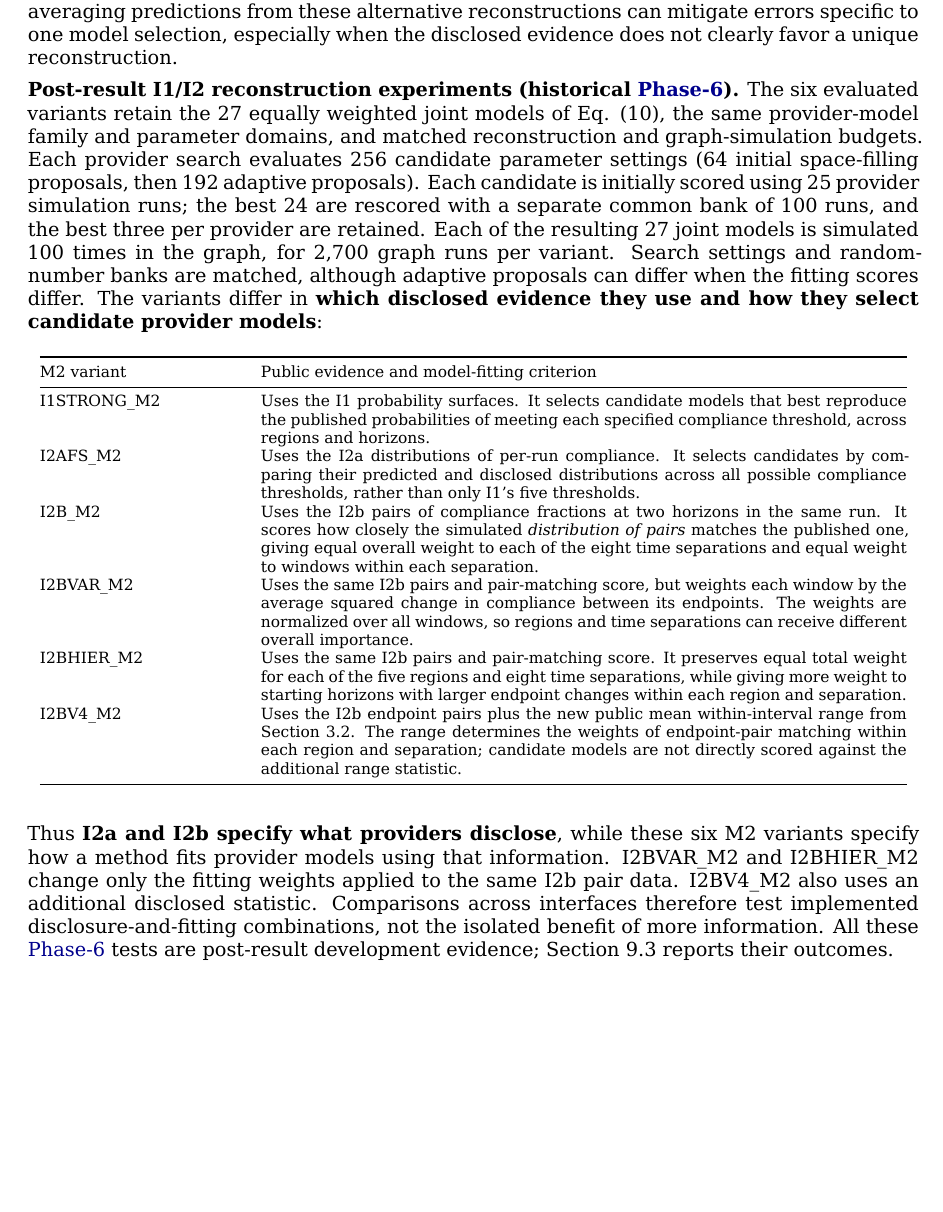
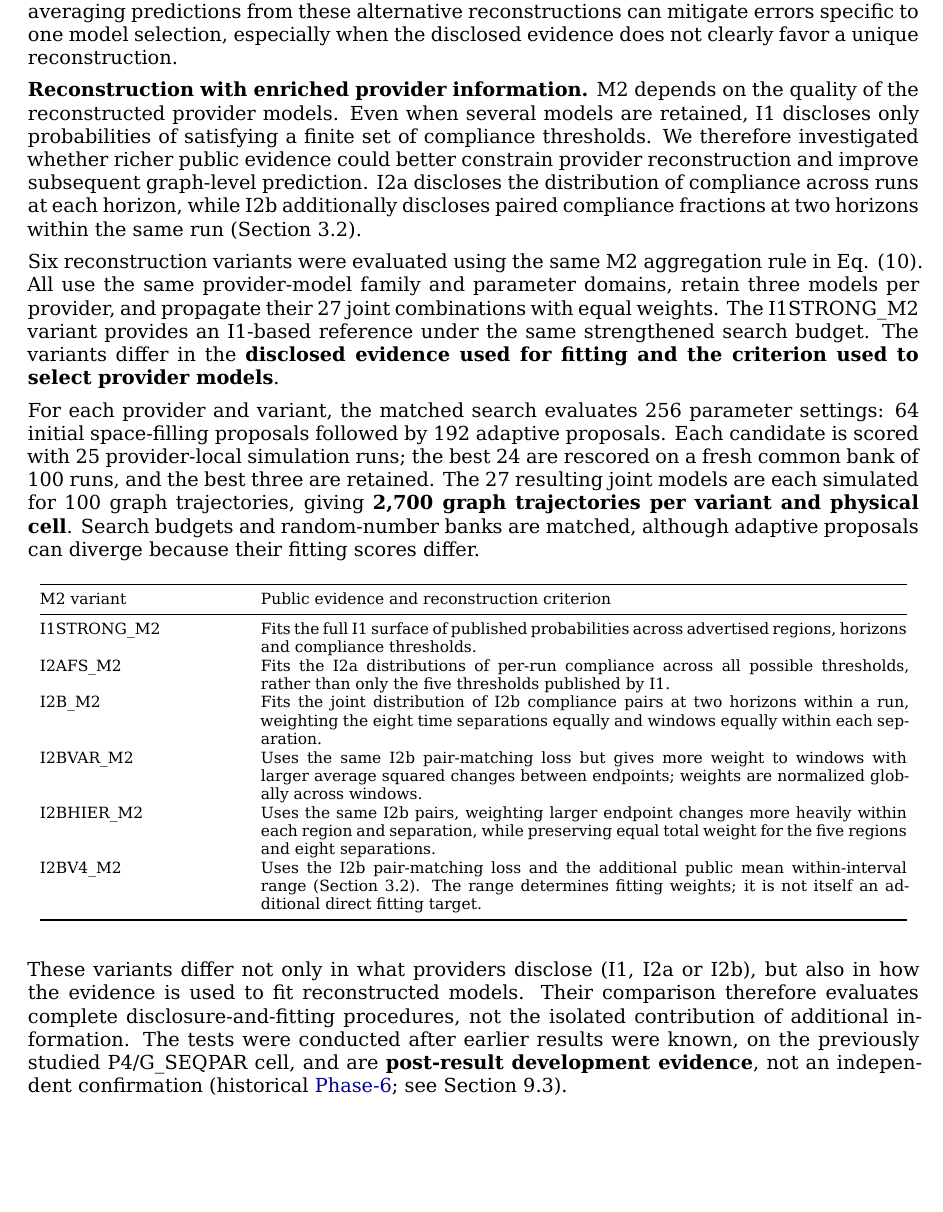
Before and after one commit to ildefons/praise-cao-sim, a LaTeX document (first_science/b1/report/overleaf/main.tex): part of page 9 of 28, cut so that both start at the same text, the shorter picture padded with empty space. Compiled offline with XeLaTeX.

Commit message:
Synchronize scientifically motivated M2 I1-I2 experiments in LaTeX

```diff
--- a/first_science/b1/report/overleaf/main.tex
+++ b/first_science/b1/report/overleaf/main.tex
@@ -236,31 +236,35 @@ In the expanded evaluation across multiple provider configurations and graphs (h
 
 Each of the 27 joint models is simulated for 100 graph trajectories, giving \textbf{2,700 graph trajectories per physical cell}. Shared seed indices across member simulations must be respected in numerical uncertainty estimates (Section 10.1). By retaining several provider reconstructions selected for their agreement with the public I1 evidence, M2 reduces the dependence of the graph-level prediction on a single fitted model. The hypothesis is that averaging predictions from these alternative reconstructions can mitigate errors specific to one model selection, especially when the disclosed evidence does not clearly favor a unique reconstruction.
 
-\textbf{Post-result I1/I2 reconstruction experiments (historical \hyperref[app:experiment-stages]{Phase-6}).} The six evaluated variants retain the 27 equally weighted joint models of Eq. (10), the same provider-model family and parameter domains, and matched reconstruction and graph-simulation budgets. Each provider search evaluates 256 candidate parameter settings (64 initial space-filling proposals, then 192 adaptive proposals). Each candidate is initially scored using 25 provider simulation runs; the best 24 are rescored with a separate common bank of 100 runs, and the best three per provider are retained. Each of the resulting 27 joint models is simulated 100 times in the graph, for 2,700 graph runs per variant. Search settings and random-number banks are matched, although adaptive proposals can differ when the fitting scores differ. The variants differ in \textbf{which disclosed evidence they use and how they select candidate provider models}:
+\textbf{Reconstruction with enriched provider information.} M2 depends on the quality of the reconstructed provider models. Even when several models are retained, I1 discloses only probabilities of satisfying a finite set of compliance thresholds. We therefore investigated whether richer public evidence could better constrain provider reconstruction and improve subsequent graph-level prediction. I2a discloses the distribution of compliance across runs at each horizon, while I2b additionally discloses paired compliance fractions at two horizons within the same run (Section 3.2).
+
+Six reconstruction variants were evaluated using the same M2 aggregation rule in Eq. (10). All use the same provider-model family and parameter domains, retain three models per provider, and propagate their 27 joint combinations with equal weights. The I1STRONG\_M2 variant provides an I1-based reference under the same strengthened search budget. The variants differ in the \textbf{disclosed evidence used for fitting and the criterion used to select provider models}.
+
+For each provider and variant, the matched search evaluates 256 parameter settings: 64 initial space-filling proposals followed by 192 adaptive proposals. Each candidate is scored with 25 provider-local simulation runs; the best 24 are rescored on a fresh common bank of 100 runs, and the best three are retained. The 27 resulting joint models are each simulated for 100 graph trajectories, giving \textbf{2,700 graph trajectories per variant and physical cell}. Search budgets and random-number banks are matched, although adaptive proposals can diverge because their fitting scores differ.
 
 \begingroup
 \footnotesize
 \setlength{\tabcolsep}{3pt}
 \begin{longtable}{@{}p{0.235\textwidth}p{0.725\textwidth}@{}}
 \toprule
-M2 variant & Public evidence and model-fitting criterion \\
+M2 variant & Public evidence and reconstruction criterion \\
 \midrule
 \endfirsthead
 \toprule
-M2 variant & Public evidence and model-fitting criterion \\
+M2 variant & Public evidence and reconstruction criterion \\
 \midrule
 \endhead
-I1STRONG\_M2 & Uses the I1 probability surfaces. It selects candidate models that best reproduce the published probabilities of meeting each specified compliance threshold, across regions and horizons. \\
-I2AFS\_M2 & Uses the I2a distributions of per-run compliance. It selects candidates by comparing their predicted and disclosed distributions across all possible compliance thresholds, rather than only I1's five thresholds. \\
-I2B\_M2 & Uses the I2b pairs of compliance fractions at two horizons in the same run. It scores how closely the simulated \emph{distribution of pairs} matches the published one, giving equal overall weight to each of the eight time separations and equal weight to windows within each separation. \\
-I2BVAR\_M2 & Uses the same I2b pairs and pair-matching score, but weights each window by the average squared change in compliance between its endpoints. The weights are normalized over all windows, so regions and time separations can receive different overall importance. \\
-I2BHIER\_M2 & Uses the same I2b pairs and pair-matching score. It preserves equal total weight for each of the five regions and eight time separations, while giving more weight to starting horizons with larger endpoint changes within each region and separation. \\
-I2BV4\_M2 & Uses the I2b endpoint pairs plus the new public mean within-interval range from Section 3.2. The range determines the weights of endpoint-pair matching within each region and separation; candidate models are not directly scored against the additional range statistic. \\
+I1STRONG\_M2 & Fits the full I1 surface of published probabilities across advertised regions, horizons and compliance thresholds. \\
+I2AFS\_M2 & Fits the I2a distributions of per-run compliance across all possible thresholds, rather than only the five thresholds published by I1. \\
+I2B\_M2 & Fits the joint distribution of I2b compliance pairs at two horizons within a run, weighting the eight time separations equally and windows equally within each separation. \\
+I2BVAR\_M2 & Uses the same I2b pair-matching loss but gives more weight to windows with larger average squared changes between endpoints; weights are normalized globally across windows. \\
+I2BHIER\_M2 & Uses the same I2b pairs, weighting larger endpoint changes more heavily within each region and separation, while preserving equal total weight for the five regions and eight separations. \\
+I2BV4\_M2 & Uses the I2b pair-matching loss and the additional public mean within-interval range (Section 3.2). The range determines fitting weights; it is not itself an additional direct fitting target. \\
 \bottomrule
 \end{longtable}
 \endgroup
 
-Thus \textbf{I2a and I2b specify what providers disclose}, while these six M2 variants specify how a method fits provider models using that information. I2BVAR\_M2 and I2BHIER\_M2 change only the fitting weights applied to the same I2b pair data. I2BV4\_M2 also uses an additional disclosed statistic. Comparisons across interfaces therefore test implemented disclosure-and-fitting combinations, not the isolated benefit of more information. All these \hyperref[app:experiment-stages]{Phase-6} tests are post-result development evidence; Section 9.3 reports their outcomes.
+These variants differ not only in what providers disclose (I1, I2a or I2b), but also in how the evidence is used to fit reconstructed models. Their comparison therefore evaluates complete disclosure-and-fitting procedures, not the isolated contribution of additional information. The tests were conducted after earlier results were known, on the previously studied P4/G\_SEQPAR cell, and are \textbf{post-result development evidence}, not an independent confirmation (historical \hyperref[app:experiment-stages]{Phase-6}; see Section 9.3).
 
 \subsection*{4.4 M3: public-evidence-weighted finite reconstruction}
 
```
